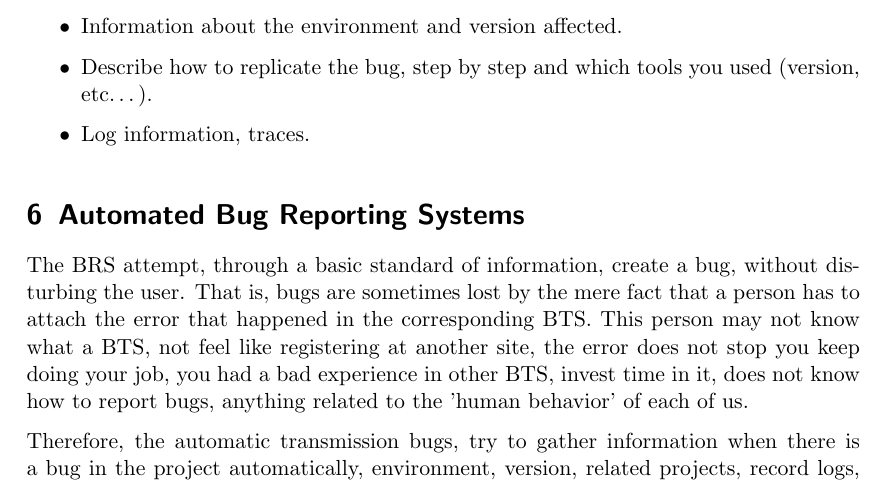
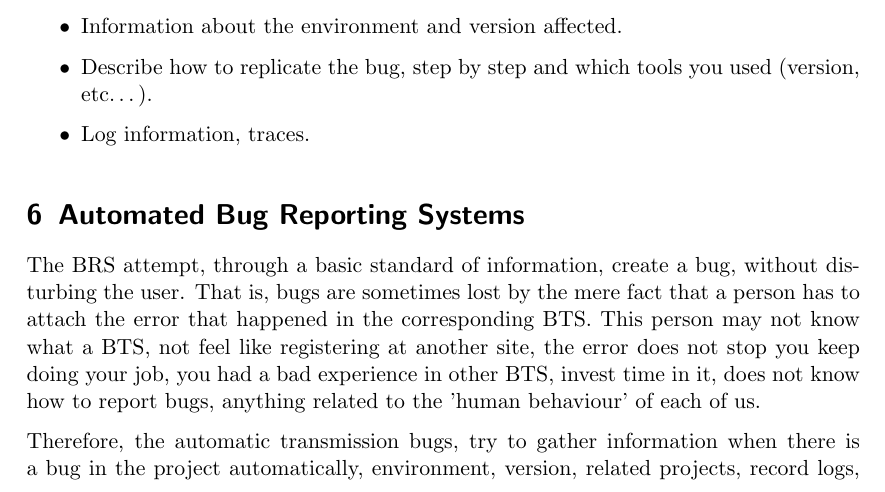
Before and after one commit to pombredanne/mswl-project-management, a LaTeX problem sheet (exercises/005-webkit-bug-reporting-guidelines.tex): part of page 5 of 6, cut so that both start at the same text. Compiled offline with pdfLaTeX.

Commit message:
Correct spelling.

```diff
--- a/exercises/005-webkit-bug-reporting-guidelines.tex
+++ b/exercises/005-webkit-bug-reporting-guidelines.tex
@@ -141,7 +141,7 @@ Also if there is a related bug that may affect the new bug.
 \section{Automated Bug Reporting Systems}
 \label{sec:auto-brs}
 
-\par The BRS attempt, through a basic standard of information, create a bug, without disturbing the user. That is, bugs are sometimes lost by the mere fact that a person has to attach the error that happened in the corresponding BTS. This person may not know what a BTS, not feel like registering at another site, the error does not stop you keep doing your job, you had a bad experience in other BTS, invest time in it, does not know how to report bugs, anything related to the 'human behavior' of each of us.
+\par The BRS attempt, through a basic standard of information, create a bug, without disturbing the user. That is, bugs are sometimes lost by the mere fact that a person has to attach the error that happened in the corresponding BTS. This person may not know what a BTS, not feel like registering at another site, the error does not stop you keep doing your job, you had a bad experience in other BTS, invest time in it, does not know how to report bugs, anything related to the 'human behaviour' of each of us.
 
 \par Therefore, the automatic transmission bugs, try to gather information when there is a bug in the project automatically, environment, version, related projects, record logs, user, through a friendly interface that the person has the option sending the error, ie, know what you are doing without having to invest almost no time. This will collect more bugs and you can get more information and different statistics of bugs replicated in different environments.
 
```
